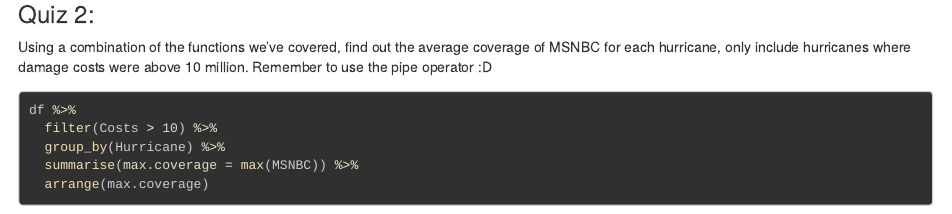
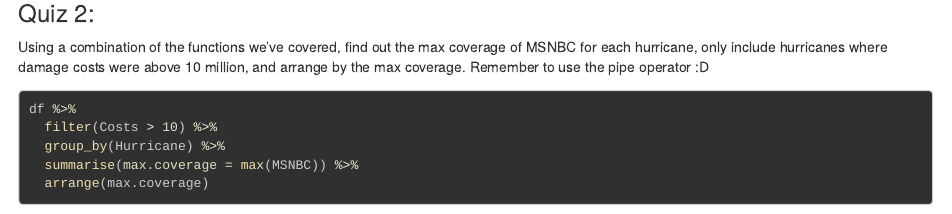
Before and after one commit to energy-policy-institute-uchicago/orientation2020, an R Markdown document (R/Intro_to_R_2020.Rmd): the page in a window 1100 px wide, from 8120 px down before the commit and from 8160 px down after it, so that both start at the same text. The pictures show the output file R/Intro_to_R_2020.html that the author committed with the source, opened offline; long lines of code are wrapped.

Commit message:
revision of intro R

````diff
--- a/R/Intro_to_R_2020.Rmd
+++ b/R/Intro_to_R_2020.Rmd
@@ -244,7 +245,7 @@ test <- summarise(test, mean.coverage = mean(CNN))
 ```
 
 ### Quiz 2:
-Using a combination of the functions we've covered, find out the average coverage of MSNBC for each hurricane, only include hurricanes where damage costs were above 10 million. Remember to use the pipe operator :D
+Using a combination of the functions we've covered, find out the max coverage of MSNBC for each hurricane, only include hurricanes where damage costs were above 10 million, and arrange by the max coverage. Remember to use the pipe operator :D
 
 ```{r}
 df %>%
````
Also changed, not shown: R/Intro_to_R_2020.html, R/Intro_to_R_2020.Rmd (1 more changed lines).
